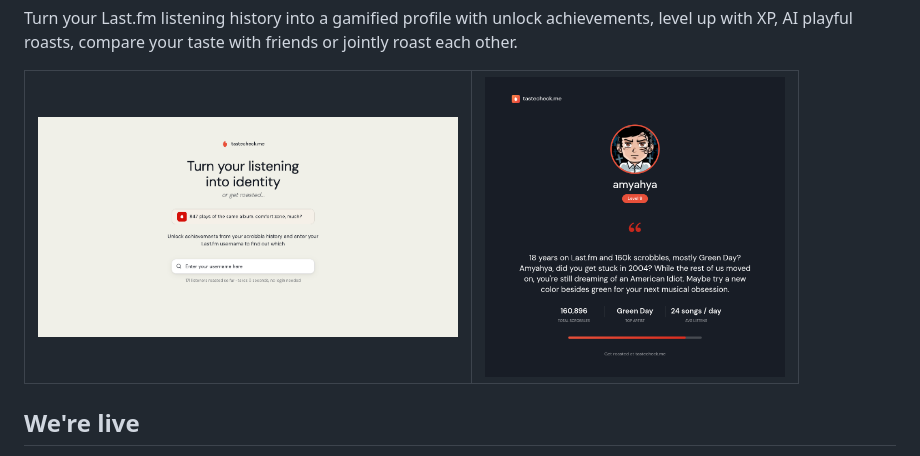
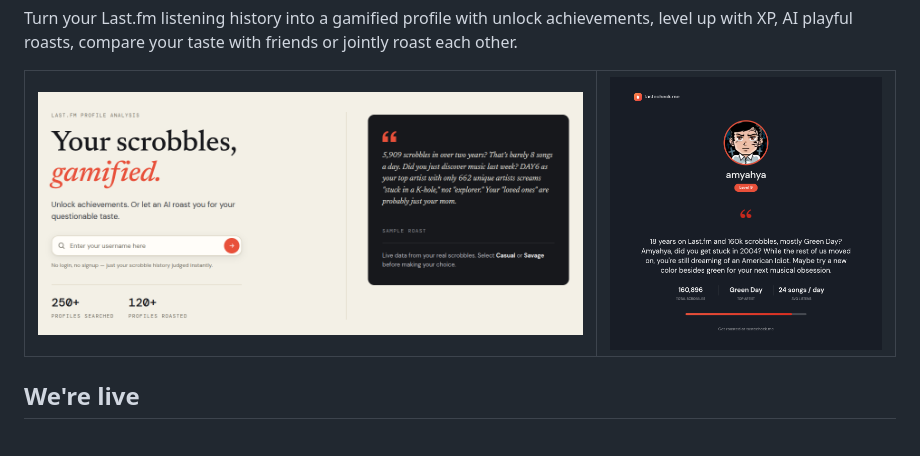
Before and after one commit to sodrooome/lastfm-gamification, a Markdown page: README.md, the part around the change. GitHub-like rendering; pictures changed too: screenshot/new-desktop-version.png (added).

```diff
--- a/README.md
+++ b/README.md
@@ -11,7 +11,7 @@ Turn your Last.fm listening history into a gamified profile with unlock achievem
 <table align="center">
   <tr>
     <td align="center">
-      <img src="screenshot/desktop-version-1.png" alt="tastecheck.me landing page" width="420"/>
+      <img src="screenshot/new-desktop-version.png" alt="tastecheck.me landing page" width="600"/>
     </td>
     <td align="center">
       <img src="screenshot/tastecheck-amyahya-roast.png" alt="Shareable roast result card" width="300"/>
```
Also changed, not shown: frontend/assets/404-not-found.png (deleted), 5 other files.
